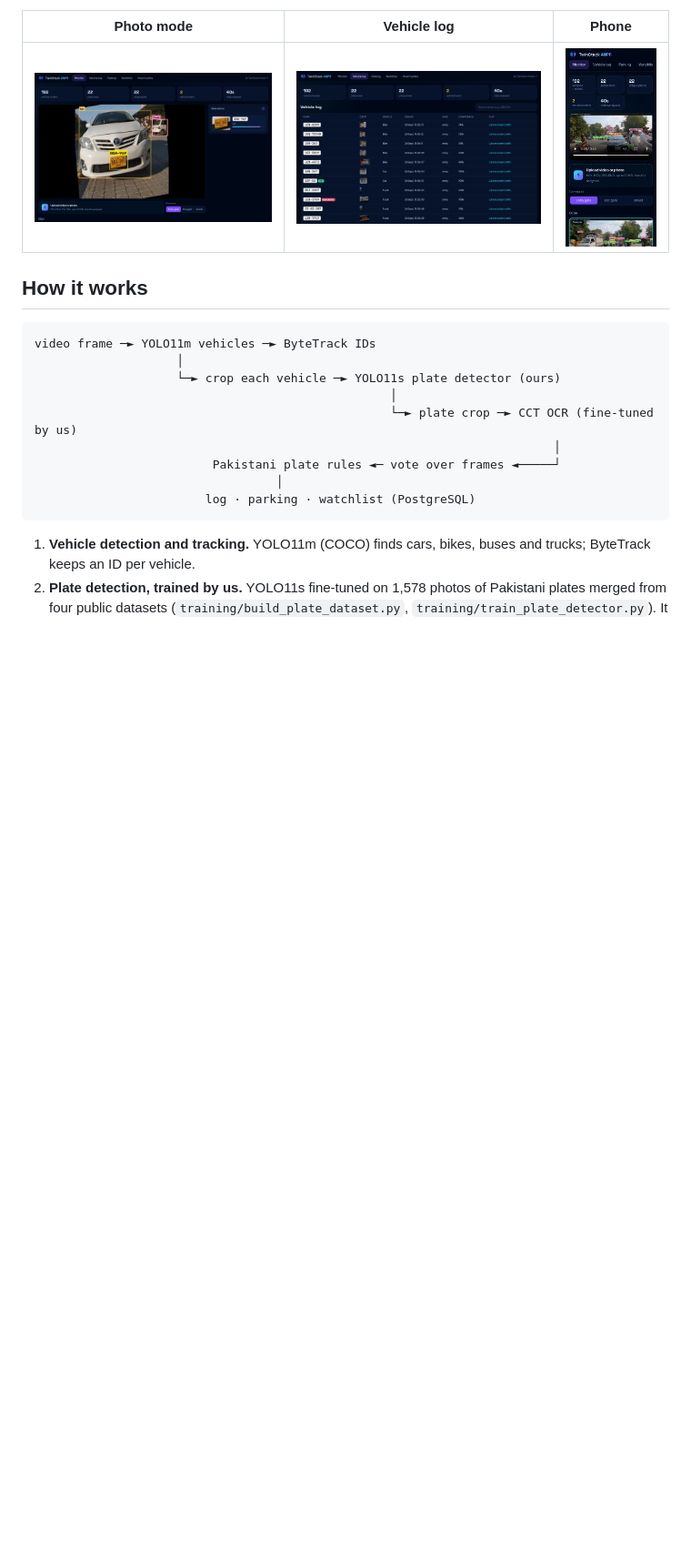
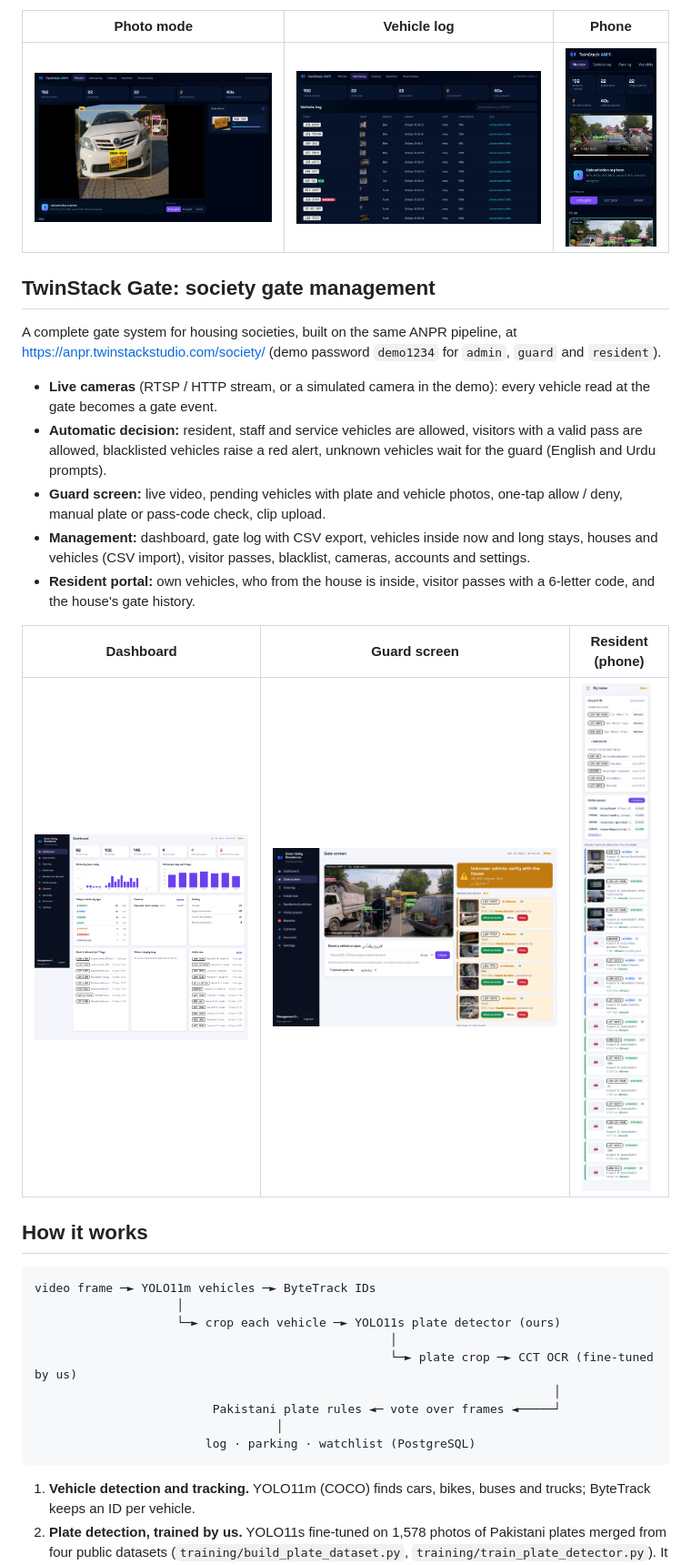
Before and after one commit to twinstack-studio/anpr, a Markdown page: README.md, the part around the change printed below. Shown: that part at 91% size. GitHub-like rendering; pictures changed too: docs/gate-dashboard.png (added), docs/gate-resident.png (added), docs/gate-screen.png (added); blank space fills up the shorter version.

```diff
--- a/README.md
+++ b/README.md
@@ -18,6 +18,20 @@ Automatic number plate recognition for Pakistani vehicles. Upload a CCTV clip or
 | Photo mode | Vehicle log | Phone |
 |---|---|---|
 | ![Photo](docs/photo.png) | ![Log](docs/log.png) | ![Phone](docs/mobile.png) |
+
+## TwinStack Gate: society gate management
+
+A complete gate system for housing societies, built on the same ANPR pipeline, at https://anpr.twinstackstudio.com/society/ (demo password `demo1234` for `admin`, `guard` and `resident`).
+
+- **Live cameras** (RTSP / HTTP stream, or a simulated camera in the demo): every vehicle read at the gate becomes a gate event.
+- **Automatic decision:** resident, staff and service vehicles are allowed, visitors with a valid pass are allowed, blacklisted vehicles raise a red alert, unknown vehicles wait for the guard (English and Urdu prompts).
+- **Guard screen:** live video, pending vehicles with plate and vehicle photos, one-tap allow / deny, manual plate or pass-code check, clip upload.
+- **Management:** dashboard, gate log with CSV export, vehicles inside now and long stays, houses and vehicles (CSV import), visitor passes, blacklist, cameras, accounts and settings.
+- **Resident portal:** own vehicles, who from the house is inside, visitor passes with a 6-letter code, and the house's gate history.
+
+| Dashboard | Guard screen | Resident (phone) |
+|---|---|---|
+| ![Dashboard](docs/gate-dashboard.png) | ![Gate](docs/gate-screen.png) | ![Resident](docs/gate-resident.png) |
 
 ## How it works
 
```
Also changed, not shown: other parts of README.md (+3 -3 lines), 10 other files.
